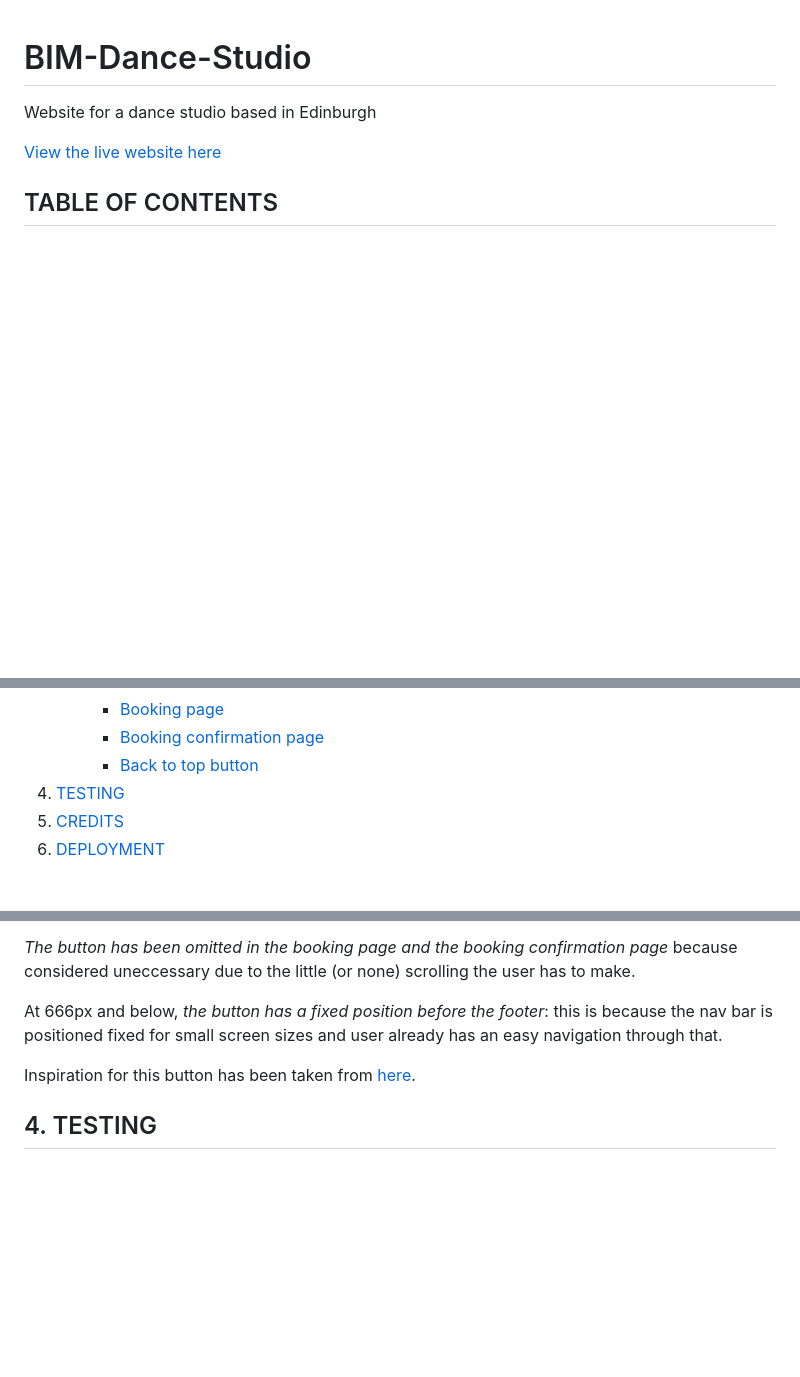
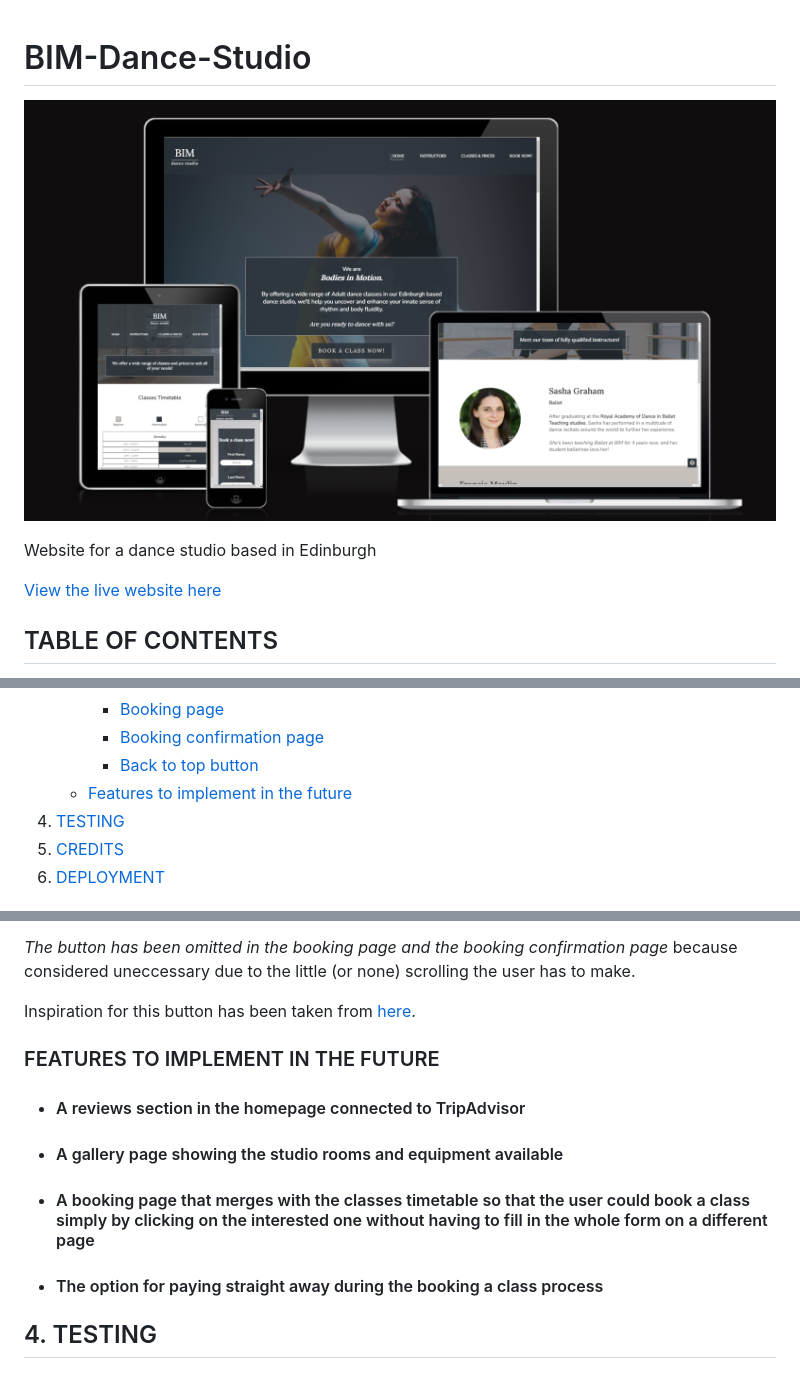
Before and after one commit to lestece/BIM-Dance-Studio, a Markdown page: README.md, 3 parts joined by grey strips. Rendered like a GitHub page; pictures changed too: docs/docs-images/amiresponsive.png (added); blank space fills up the shorter version.

Commit message:
Add amIresponsive screenshot to the README file and add a future features to implement section + update changes related to back to top button on small screens

```diff
--- a/README.md
+++ b/README.md
@@ -1,3 +1,6 @@
 # BIM-Dance-Studio
+
+![AmIResponsive](docs/docs-images/amiresponsive.png)
+
 Website for a dance studio based in Edinburgh
 
@@ -31,6 +34,7 @@ Website for a dance studio based in Edinburgh
         - [Booking page](#booking-page)
         - [Booking confirmation page](#booking-confirmation-page)
         - [Back to top button](#back-to-top-button)
+    - [Features to implement in the future](#features-to-implement-in-the-future)
 4. [TESTING](#4-testing)
 5. [CREDITS](#5-credits)
 6. [DEPLOYMENT](#6-deployment)
@@ -222,9 +226,17 @@ All of the web pages provide the user with a fixed "Back to top" button for help
 
 _The button has been omitted in the booking page and the booking confirmation page_ because considered uneccessary due to the little (or none) scrolling the user has to make.
 
-At 666px and below, _the button has a fixed position before the footer_: this is because the nav bar is positioned fixed for small screen sizes and user already has an easy navigation through that.
+Inspiration for this button has been taken from [here](https://stackoverflow.com/questions/57847734/stopping-scrolling-back-to-top-button-above-the-footer-at-all-times-pure-css-and).
 
-Inspiration for this button has been taken from [here](https://stackoverflow.com/questions/57847734/stopping-scrolling-back-to-top-button-above-the-footer-at-all-times-pure-css-and).
+### FEATURES TO IMPLEMENT IN THE FUTURE
+
+- #### A reviews section in the homepage connected to TripAdvisor
+
+- #### A gallery page showing the studio rooms and equipment available
+
+- #### A booking page that merges with the classes timetable so that the user could book a class simply by clicking on the interested one without having to fill in the whole form on a different page
+
+- #### The option for paying straight away during the booking a class process
 
 ## 4. TESTING
 
```
Also changed, not shown: other parts of README.md (+1 -1 lines).
